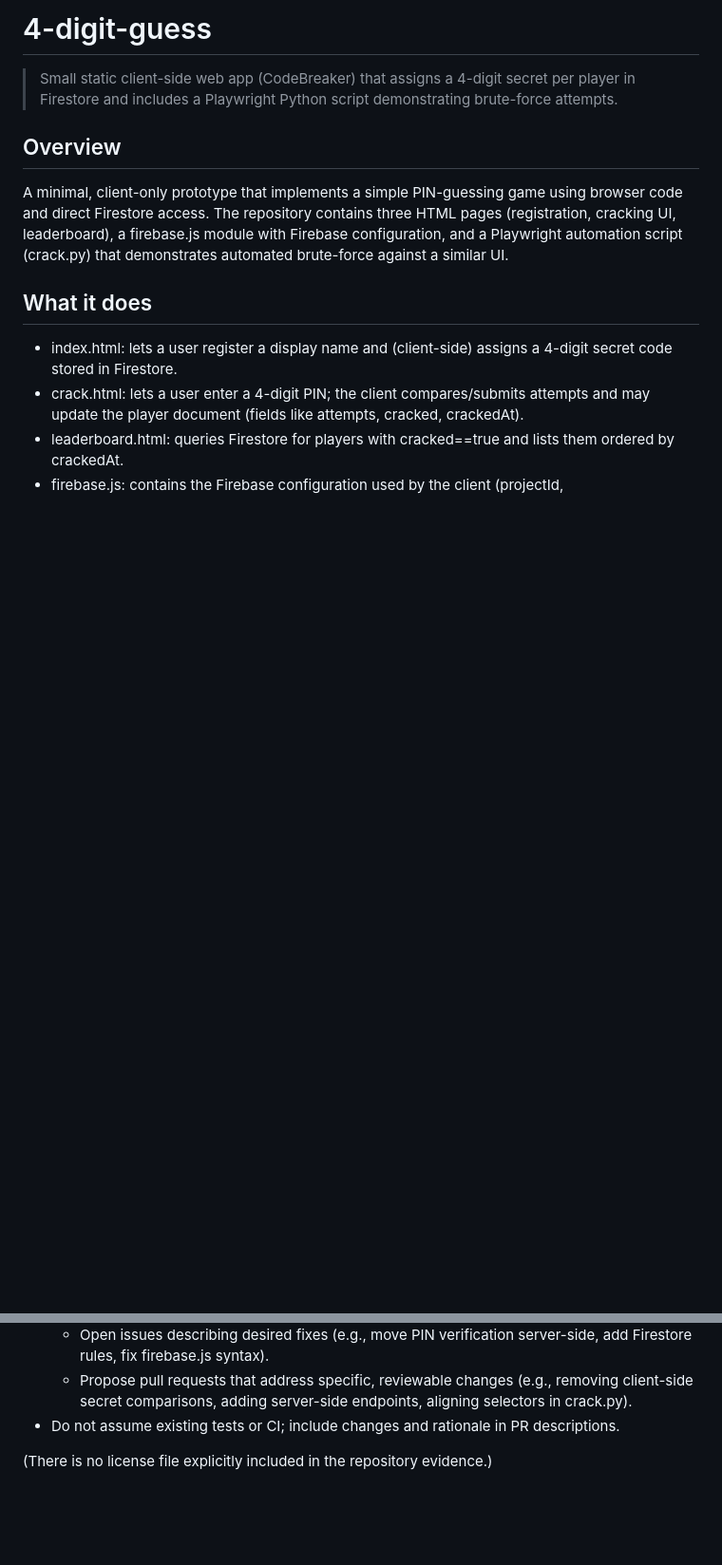
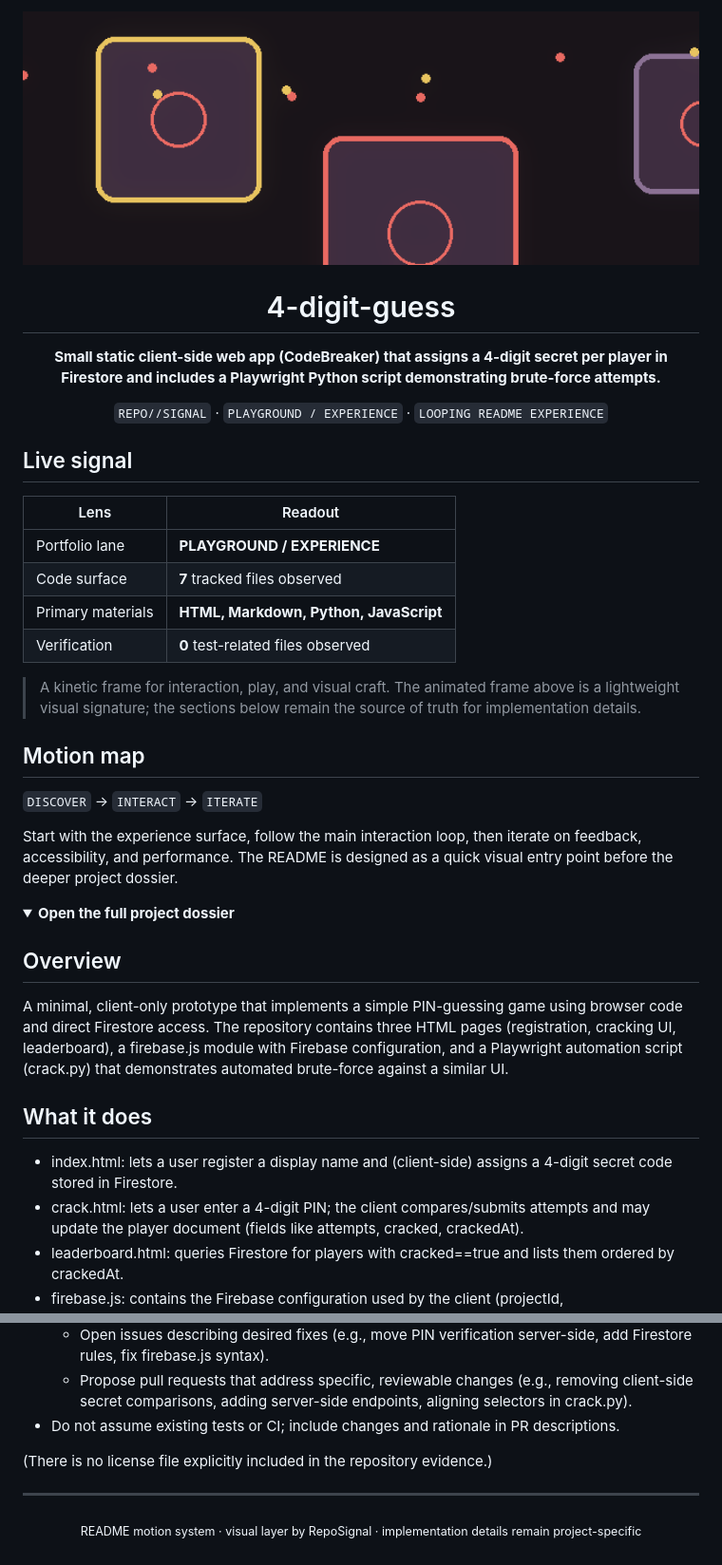
Before and after one commit to yashraj-ghemud/4-digit-guess, a Markdown page: README.md, 2 parts joined by grey strips. Shown at 95% size. GitHub-like rendering; blank space fills up the shorter version.

Commit message:
docs: add animated project showcase README

```diff
--- a/README.md
+++ b/README.md
@@ -1,5 +1,32 @@
-# 4-digit-guess
-> Small static client-side web app (CodeBreaker) that assigns a 4-digit secret per player in Firestore and includes a Playwright Python script demonstrating brute-force attempts.
+<p align="center">
+  <img src="./.github/readme-assets/playground.gif" alt="Animated playground / experience visual for 4-digit-guess" width="100%" />
+</p>
+
+<h1 align="center">4-digit-guess</h1>
+
+<p align="center"><strong>Small static client-side web app (CodeBreaker) that assigns a 4-digit secret per player in Firestore and includes a Playwright Python script demonstrating brute-force attempts.</strong></p>
+
+<p align="center"><code>REPO//SIGNAL</code> · <code>PLAYGROUND / EXPERIENCE</code> · <code>LOOPING README EXPERIENCE</code></p>
+
+## Live signal
+
+| Lens | Readout |
+| --- | --- |
+| Portfolio lane | **PLAYGROUND / EXPERIENCE** |
+| Code surface | **7** tracked files observed |
+| Primary materials | **HTML, Markdown, Python, JavaScript** |
+| Verification | **0** test-related files observed |
+
+> A kinetic frame for interaction, play, and visual craft. The animated frame above is a lightweight visual signature; the sections below remain the source of truth for implementation details.
+
+## Motion map
+
+`DISCOVER` → `INTERACT` → `ITERATE`
+
+Start with the experience surface, follow the main interaction loop, then iterate on feedback, accessibility, and performance. The README is designed as a quick visual entry point before the deeper project dossier.
+
+<details open>
+<summary><strong>Open the full project dossier</strong></summary>
 
 ## Overview
 A minimal, client-only prototype that implements a simple PIN-guessing game using browser code and direct Firestore access. The repository contains three HTML pages (registration, cracking UI, leaderboard), a firebase.js module with Firebase configuration, and a Playwright automation script (crack.py) that demonstrates automated brute-force against a similar UI.
@@ -75,3 +102,9 @@ Recommendations for contributors (based on observed gaps, not prescriptive comma
 - Do not assume existing tests or CI; include changes and rationale in PR descriptions.
 
 (There is no license file explicitly included in the repository evidence.)
+
+</details>
+
+---
+
+<p align="center"><sub>README motion system · visual layer by RepoSignal · implementation details remain project-specific</sub></p>
```
